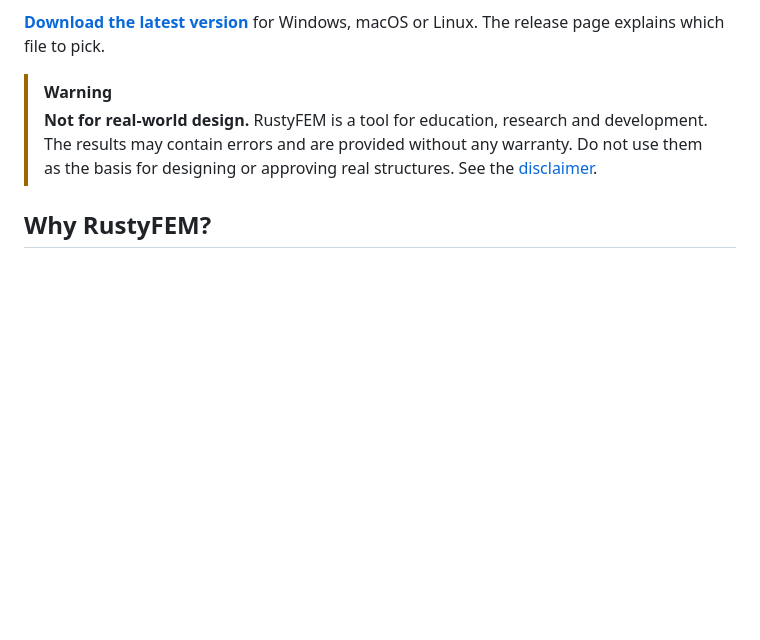
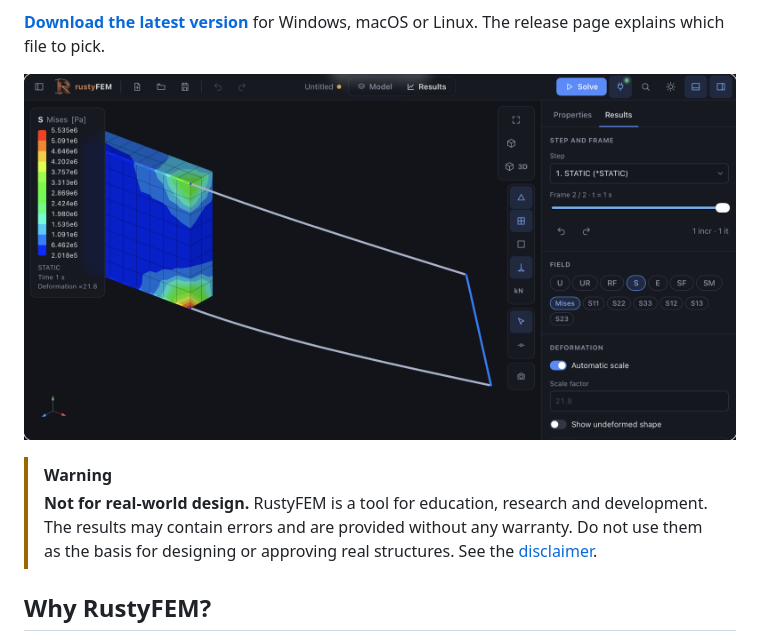
Before and after one commit to gitterkorso/RustyFEM, a Markdown page: README.md, the part around the change. Drawn GitHub-style; pictures changed too: docs/images/app-results.png (added); blank space fills up the shorter version.

Commit message:
App screenshot in the README and a security policy
Co-Authored-By: Claude Opus 5.5 <noreply@anthropic.com>

```diff
--- a/README.md
+++ b/README.md
@@ -22,6 +22,8 @@ The project consists of two parts:
 
 **[Download the latest version](https://github.com/gitterkorso/RustyFEM/releases/latest)**
 for Windows, macOS or Linux. The release page explains which file to pick.
+
+![Von Mises stresses in a model of solids and beams in the RustyFEM app](docs/images/app-results.png)
 
 > [!WARNING]
 > **Not for real-world design.** RustyFEM is a tool for education, research
```
Also changed, not shown: SECURITY.md (added, +26 -0 lines).
